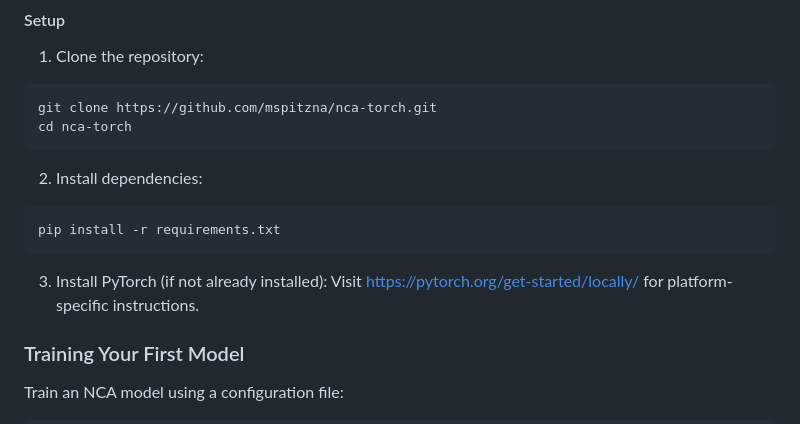
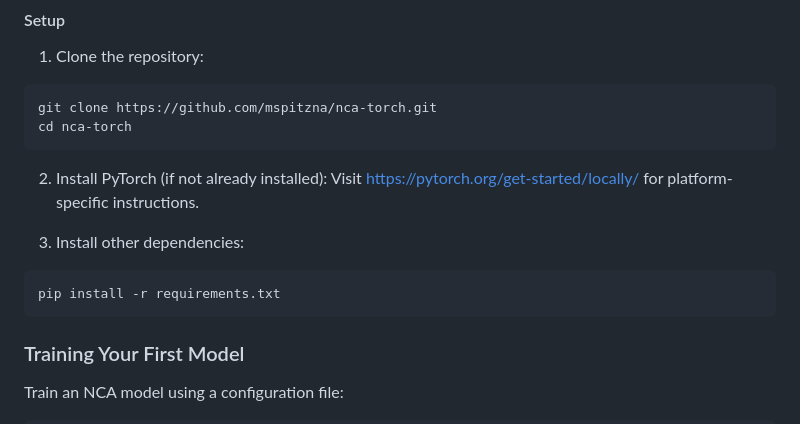
Before and after one commit to mspitzna/NCAtorch, a Markdown page: README.md, the part around the change. GitHub-like rendering.

Commit message:
Reorder installation instructions for clarity and improve readability

````diff
--- a/README.md
+++ b/README.md
@@ -46,13 +46,13 @@ git clone https://github.com/mspitzna/nca-torch.git
 cd nca-torch
 ```
 
-2. Install dependencies:
+2. Install PyTorch (if not already installed):
+Visit https://pytorch.org/get-started/locally/ for platform-specific instructions.
+
+3. Install other dependencies:
 ```bash
 pip install -r requirements.txt
 ```
-
-3. Install PyTorch (if not already installed):
-Visit https://pytorch.org/get-started/locally/ for platform-specific instructions.
 
 ### Training Your First Model
 
````
